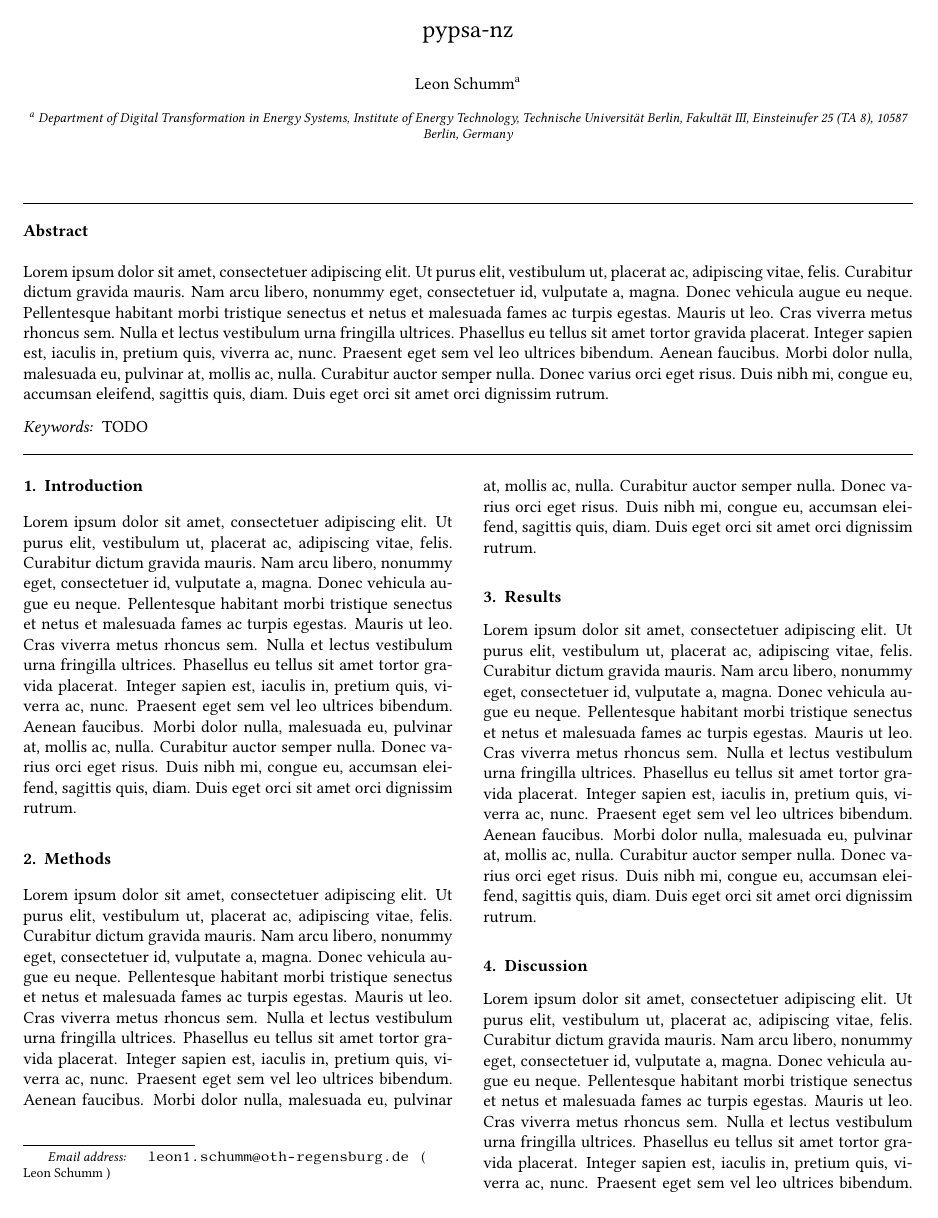
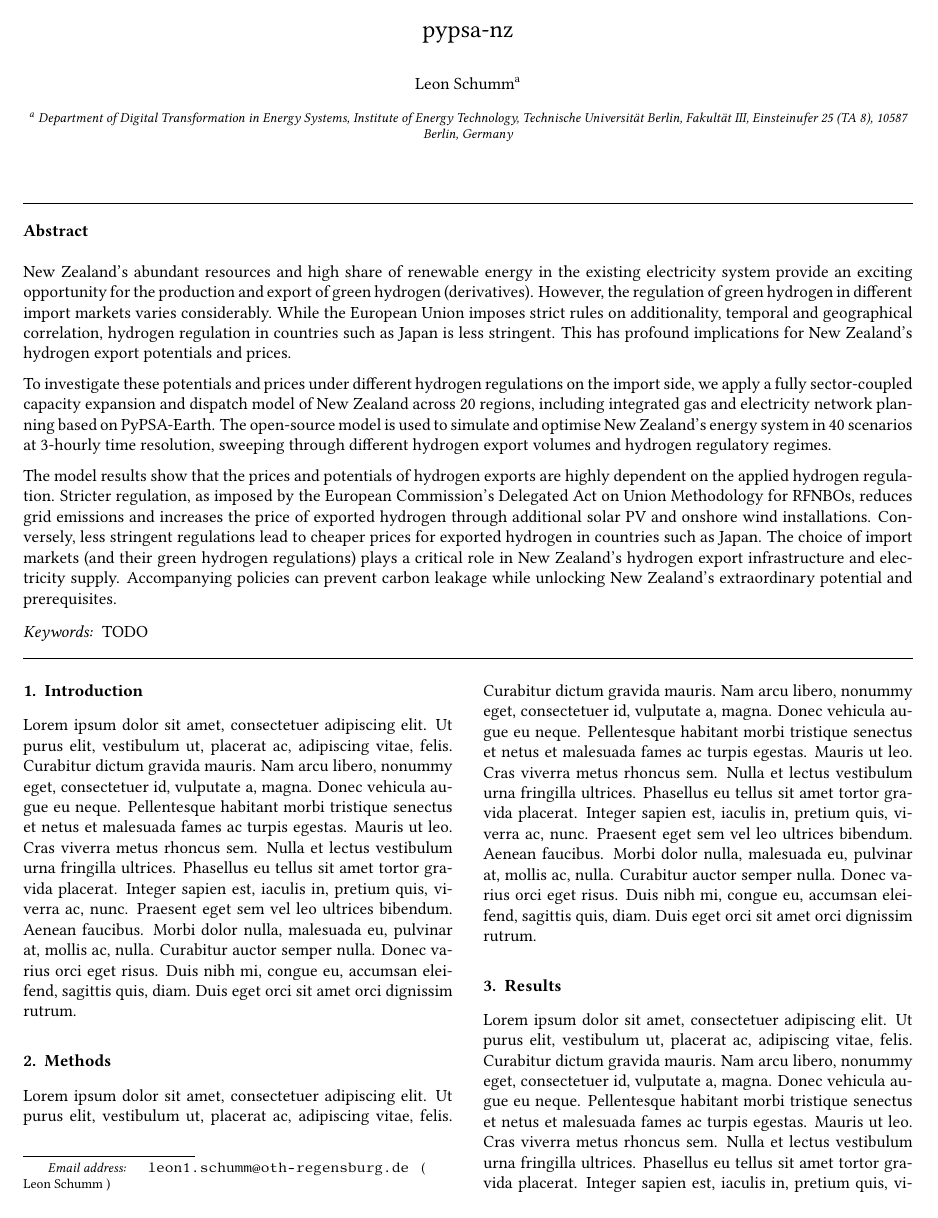
Before and after one commit to energyLS/pypsa-nz, a LaTeX paper (report/report.tex, which reads report/sections/abstract.tex): page 2 of 3 before the commit and page 2 of 4 after it. Compiled offline with pdfLaTeX.

Commit message:
paper: include abstract

```diff
--- a/report/sections/abstract.tex
+++ b/report/sections/abstract.tex
@@ -1 +1,5 @@
-\lipsum[1]
+New Zealand's abundant resources and high share of renewable energy in the existing electricity system provide an exciting opportunity for the production and export of green hydrogen (derivatives). However, the regulation of green hydrogen in different import markets varies considerably. While the European Union imposes strict rules on additionality, temporal and geographical correlation, hydrogen regulation in countries such as Japan is less stringent. This has profound implications for New Zealand's hydrogen export potentials and prices.
+
+To investigate these potentials and prices under different hydrogen regulations on the import side, we apply a fully sector-coupled capacity expansion and dispatch model of New Zealand across 20 regions, including integrated gas and electricity network planning based on PyPSA-Earth. The open-source model is used to simulate and optimise New Zealand's energy system in 40 scenarios at 3-hourly time resolution, sweeping through different hydrogen export volumes and hydrogen regulatory regimes.
+
+The model results show that the prices and potentials of hydrogen exports are highly dependent on the applied hydrogen regulation. Stricter regulation, as imposed by the European Commission's Delegated Act on Union Methodology for RFNBOs, reduces grid emissions and increases the price of exported hydrogen through additional solar PV and onshore wind installations. Conversely, less stringent regulations lead to cheaper prices for exported hydrogen in countries such as Japan. The choice of import markets (and their green hydrogen regulations) plays a critical role in New Zealand's hydrogen export infrastructure and electricity supply. Accompanying policies can prevent carbon leakage while unlocking New Zealand's extraordinary potential and prerequisites.
```
